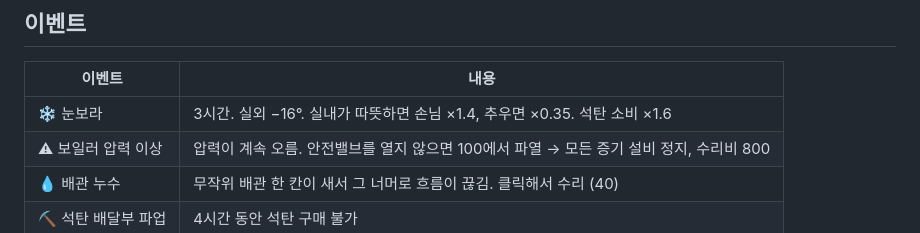
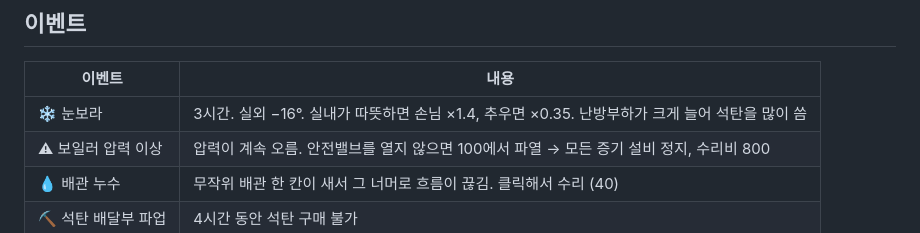
Before and after one commit to dkskhjs/Mycoom, a Markdown page: README.md, the part around the change. Rendered like a GitHub page.

Commit message:
README: 눈보라 설명을 열부하 모델에 맞춤
Co-Authored-By: Claude Opus 5.5 <noreply@anthropic.com>
Claude-Session: https://claude.ai/code/session_01GLddWFGhu19UdYDuzdKUFY

```diff
--- a/README.md
+++ b/README.md
@@ -43,7 +43,7 @@
 
 | 이벤트 | 내용 |
 | --- | --- |
-| ❄ 눈보라 | 3시간. 실외 −16°. 실내가 따뜻하면 손님 ×1.4, 추우면 ×0.35. 석탄 소비 ×1.6 |
+| ❄ 눈보라 | 3시간. 실외 −16°. 실내가 따뜻하면 손님 ×1.4, 추우면 ×0.35. 난방부하가 크게 늘어 석탄을 많이 씀 |
 | ⚠ 보일러 압력 이상 | 압력이 계속 오름. 안전밸브를 열지 않으면 100에서 파열 → 모든 증기 설비 정지, 수리비 800 |
 | 💧 배관 누수 | 무작위 배관 한 칸이 새서 그 너머로 흐름이 끊김. 클릭해서 수리 (40) |
 | ⛏ 석탄 배달부 파업 | 4시간 동안 석탄 구매 불가 |
```
